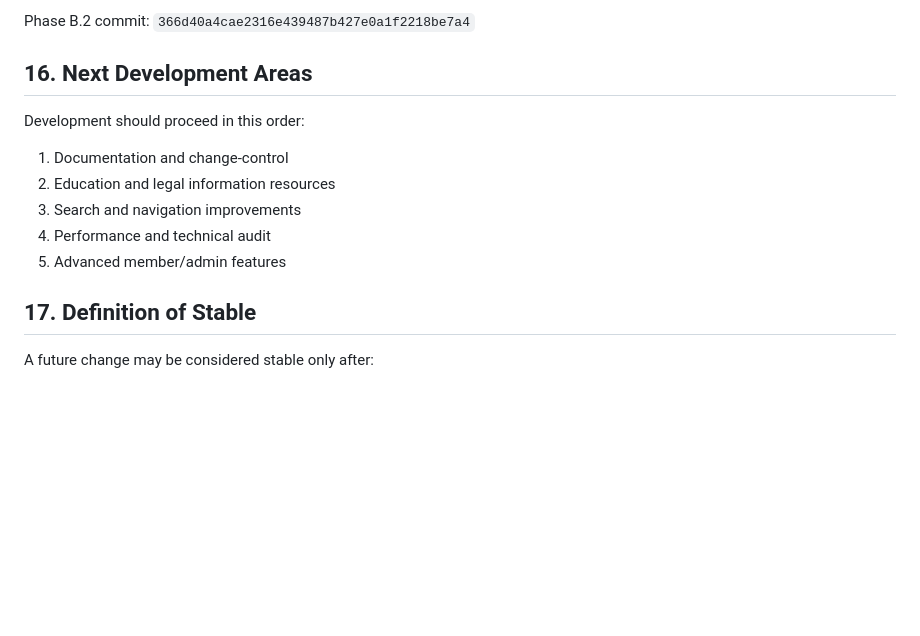
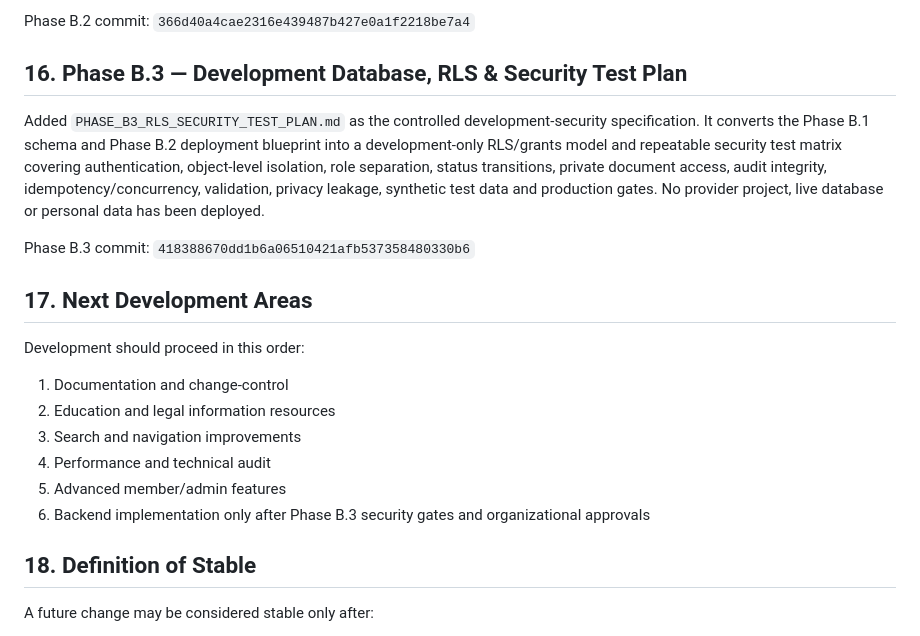
Before and after one commit to singh1960/shiksha-bachao-association, a Markdown page: RELEASE_MASTER_INDEX.md, the part around the change. GitHub-like rendering; blank space fills up the shorter version.

Commit message:
Record Phase B.3 security test plan

```diff
--- a/RELEASE_MASTER_INDEX.md
+++ b/RELEASE_MASTER_INDEX.md
@@ -218,7 +218,13 @@ Added `PROVIDER_DEPLOYMENT_BLUEPRINT.md`. Current documentation evaluates Supaba
 
 Phase B.2 commit: `366d40a4cae2316e439487b427e0a1f2218be7a4`
 
-## 16. Next Development Areas
+## 16. Phase B.3 — Development Database, RLS & Security Test Plan
+
+Added `PHASE_B3_RLS_SECURITY_TEST_PLAN.md` as the controlled development-security specification. It converts the Phase B.1 schema and Phase B.2 deployment blueprint into a development-only RLS/grants model and repeatable security test matrix covering authentication, object-level isolation, role separation, status transitions, private document access, audit integrity, idempotency/concurrency, validation, privacy leakage, synthetic test data and production gates. No provider project, live database or personal data has been deployed.
+
+Phase B.3 commit: `418388670dd1b6a06510421afb537358480330b6`
+
+## 17. Next Development Areas
 
 Development should proceed in this order:
 1. Documentation and change-control
@@ -226,8 +232,9 @@ Development should proceed in this order:
 3. Search and navigation improvements
 4. Performance and technical audit
 5. Advanced member/admin features
+6. Backend implementation only after Phase B.3 security gates and organizational approvals
 
-## 17. Definition of Stable
+## 18. Definition of Stable
 
 A future change may be considered stable only after:
 - the intended file(s) are identified;
```
